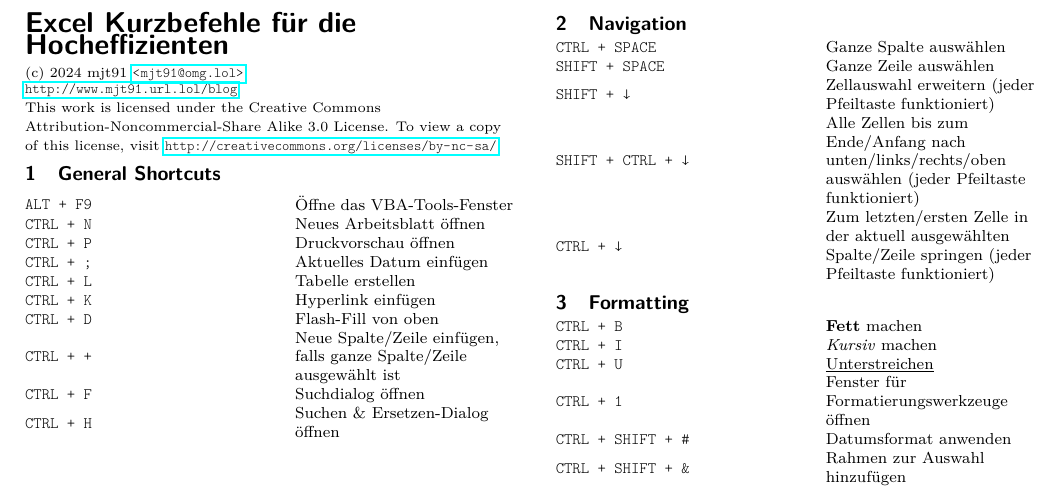
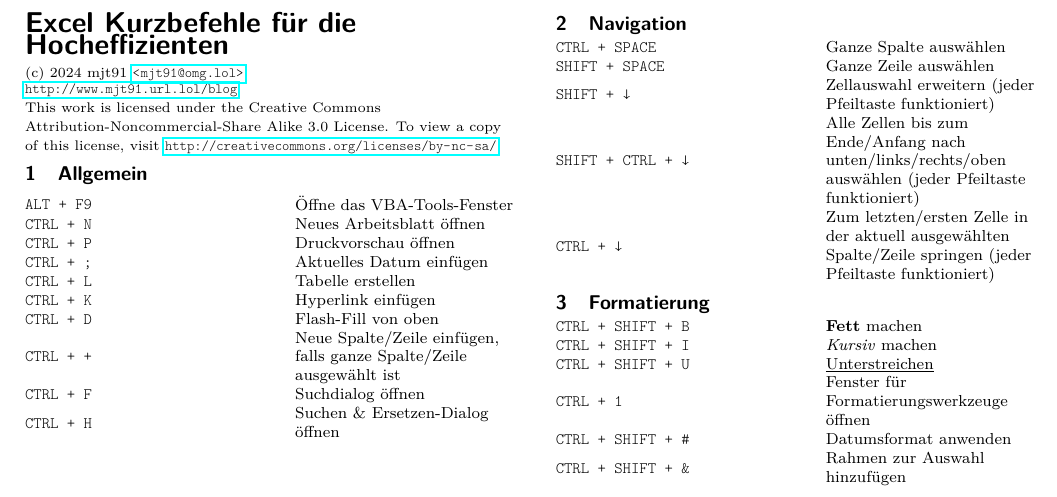
Before and after one commit to mjt91/excel-shortcuts-cheatsheet, a LaTeX document (excel_refcard_de.tex): part of the page, cut so that both start at the same text. Compiled offline with pdfLaTeX.

Commit message:
Update excel_refcard_de.tex
fix de shortcuts and titles

```diff
--- a/excel_refcard_de.tex
+++ b/excel_refcard_de.tex
@@ -54,7 +54,7 @@
 
 \vspace*{1pt}
 
-\section{General Shortcuts}
+\section{Allgemein}
 
   \vspace{1ex}
 %   \subsection{Simple Data Types}
@@ -86,13 +86,13 @@
   \end{tabular}
 
 
-\section{Formatting}
+\section{Formatierung}
 
   \begin{tabular}{L{0.55\linewidth} L{0.45\linewidth}}
 
-    \tt CTRL + B                & \textbf{Fett} machen \\
-    \tt CTRL + I                & \textit{Kursiv} machen \\
-    \tt CTRL + U                & \underline{Unterstreichen} \\
+    \tt CTRL + SHIFT + B        & \textbf{Fett} machen \\
+    \tt CTRL + SHIFT + I        & \textit{Kursiv} machen \\
+    \tt CTRL + SHIFT + U        & \underline{Unterstreichen} \\
     \tt CTRL + 1                & Fenster für Formatierungswerkzeuge öffnen \\
     \tt CTRL + SHIFT + \#       & Datumsformat anwenden \\
     \tt CTRL + SHIFT + \&       & Rahmen zur Auswahl hinzufügen \\
```
